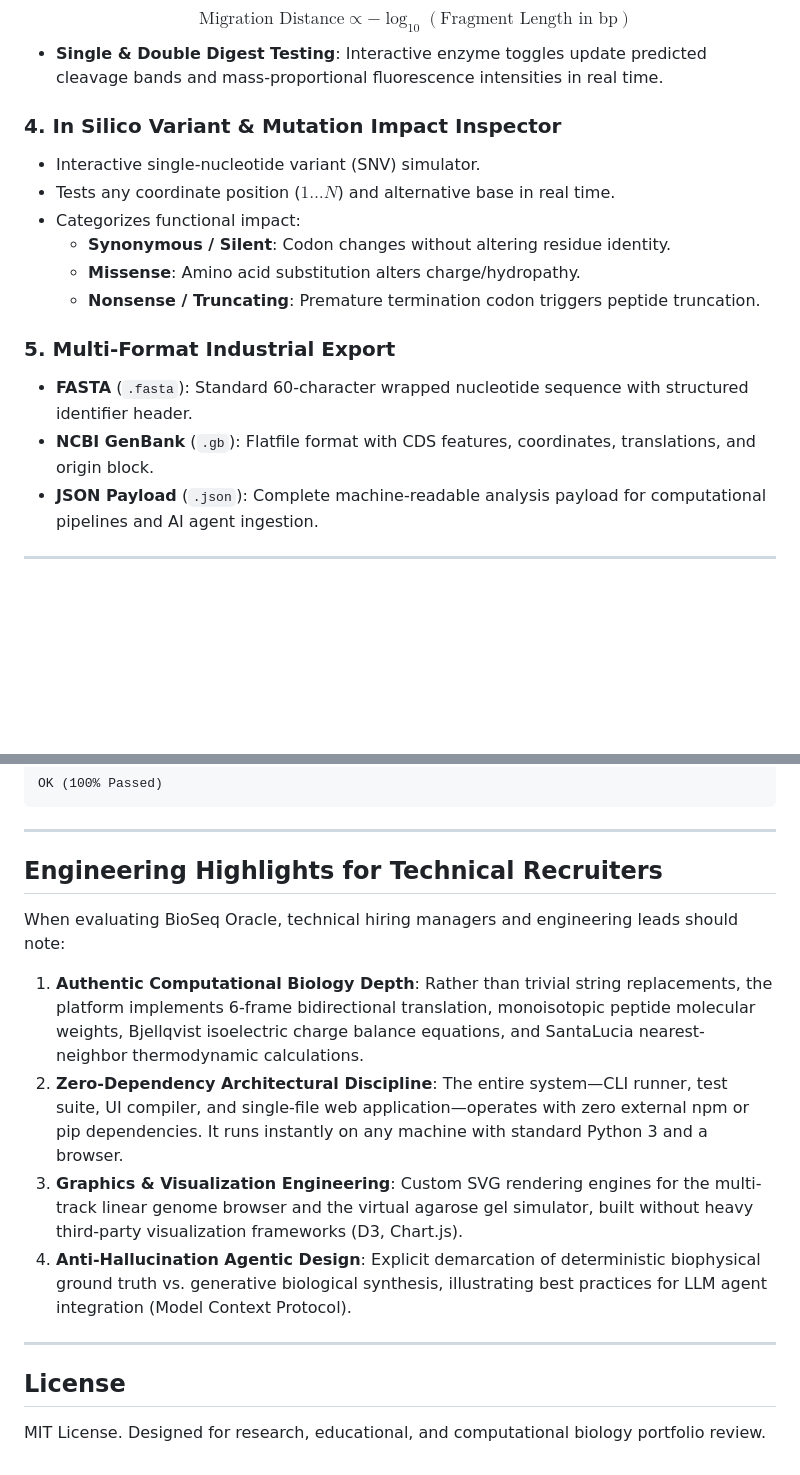
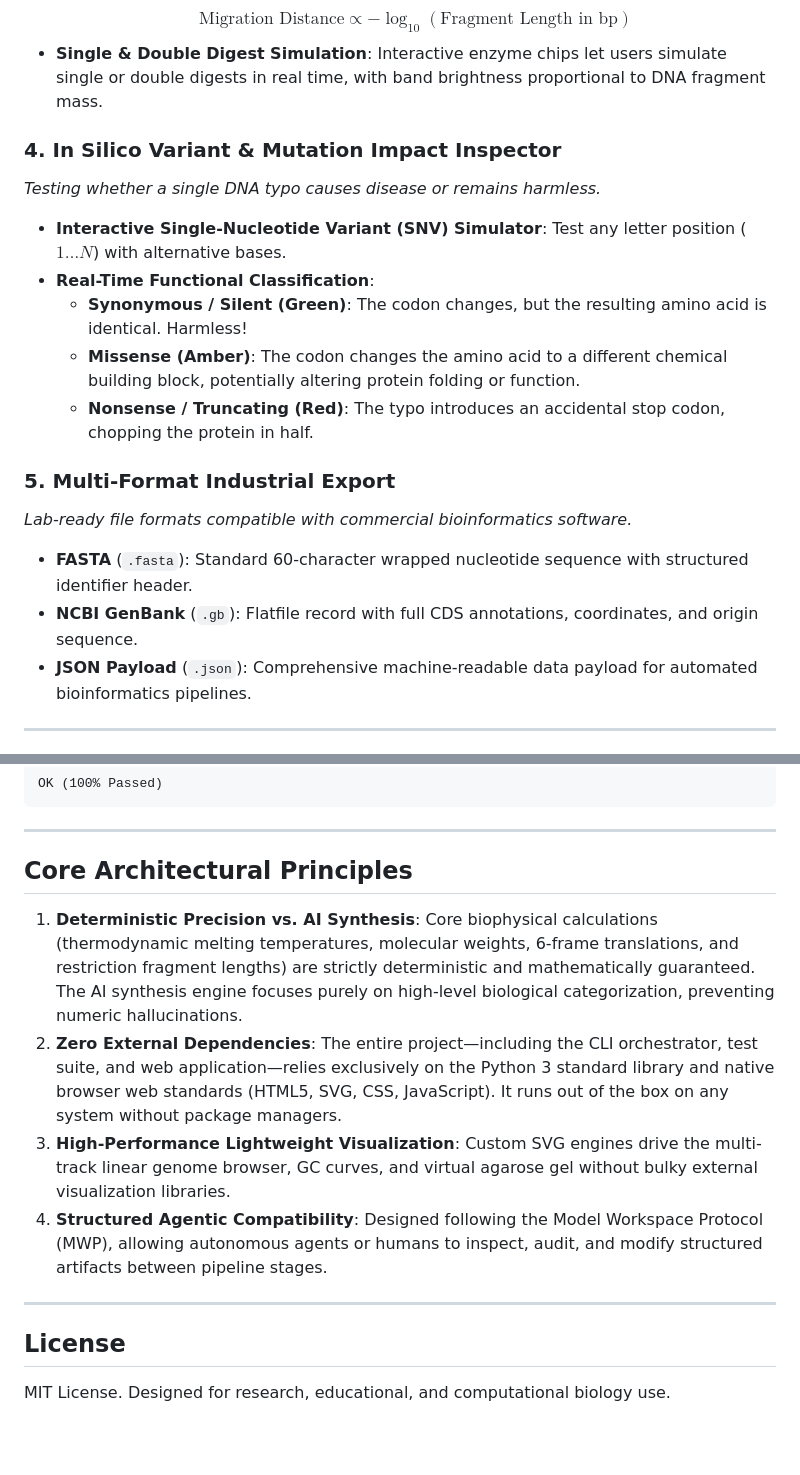
Before and after one commit to matthew-raphael/bioseq-oracle, a Markdown page: README.md, 2 parts joined by grey strips. Drawn GitHub-style; blank space fills up the shorter version.

```diff
--- a/README.md
+++ b/README.md
@@ -41,18 +54,19 @@ Built around a **5-Layer Context Architecture (Model Workspace Protocol)**, BioS
   $$\text{Migration Distance} \propto -\log_{10}(\text{Fragment Length in bp})$$
-- **Single & Double Digest Testing**: Interactive enzyme toggles update predicted cleavage bands and mass-proportional fluorescence intensities in real time.
+- **Single & Double Digest Simulation**: Interactive enzyme chips let users simulate single or double digests in real time, with band brightness proportional to DNA fragment mass.
 
 ### 4. In Silico Variant & Mutation Impact Inspector
-- Interactive single-nucleotide variant (SNV) simulator.
-- Tests any coordinate position ($1 \dots N$) and alternative base in real time.
-- Categorizes functional impact:
-  - **Synonymous / Silent**: Codon changes without altering residue identity.
-  - **Missense**: Amino acid substitution alters charge/hydropathy.
-  - **Nonsense / Truncating**: Premature termination codon triggers peptide truncation.
+*Testing whether a single DNA typo causes disease or remains harmless.*
+- **Interactive Single-Nucleotide Variant (SNV) Simulator**: Test any letter position ($1 \dots N$) with alternative bases.
+- **Real-Time Functional Classification**:
+  - **Synonymous / Silent (Green)**: The codon changes, but the resulting amino acid is identical. Harmless!
+  - **Missense (Amber)**: The codon changes the amino acid to a different chemical building block, potentially altering protein folding or function.
+  - **Nonsense / Truncating (Red)**: The typo introduces an accidental stop codon, chopping the protein in half.
 
 ### 5. Multi-Format Industrial Export
+*Lab-ready file formats compatible with commercial bioinformatics software.*
 - **FASTA** (`.fasta`): Standard 60-character wrapped nucleotide sequence with structured identifier header.
-- **NCBI GenBank** (`.gb`): Flatfile format with CDS features, coordinates, translations, and origin block.
-- **JSON Payload** (`.json`): Complete machine-readable analysis payload for computational pipelines and AI agent ingestion.
+- **NCBI GenBank** (`.gb`): Flatfile record with full CDS annotations, coordinates, and origin sequence.
+- **JSON Payload** (`.json`): Comprehensive machine-readable data payload for automated bioinformatics pipelines.
 
 ---
 
@@ -194,17 +208,15 @@ OK (100% Passed)
 
 ---
 
-## Engineering Highlights for Technical Recruiters
+## Core Architectural Principles
 
-When evaluating BioSeq Oracle, technical hiring managers and engineering leads should note:
-
-1. **Authentic Computational Biology Depth**: Rather than trivial string replacements, the platform implements 6-frame bidirectional translation, monoisotopic peptide molecular weights, Bjellqvist isoelectric charge balance equations, and SantaLucia nearest-neighbor thermodynamic calculations.
-2. **Zero-Dependency Architectural Discipline**: The entire system—CLI runner, test suite, UI compiler, and single-file web application—operates with zero external npm or pip dependencies. It runs instantly on any machine with standard Python 3 and a browser.
-3. **Graphics & Visualization Engineering**: Custom SVG rendering engines for the multi-track linear genome browser and the virtual agarose gel simulator, built without heavy third-party visualization frameworks (D3, Chart.js).
-4. **Anti-Hallucination Agentic Design**: Explicit demarcation of deterministic biophysical ground truth vs. generative biological synthesis, illustrating best practices for LLM agent integration (Model Context Protocol).
+1. **Deterministic Precision vs. AI Synthesis**: Core biophysical calculations (thermodynamic melting temperatures, molecular weights, 6-frame translations, and restriction fragment lengths) are strictly deterministic and mathematically guaranteed. The AI synthesis engine focuses purely on high-level biological categorization, preventing numeric hallucinations.
+2. **Zero External Dependencies**: The entire project—including the CLI orchestrator, test suite, and web application—relies exclusively on the Python 3 standard library and native browser web standards (HTML5, SVG, CSS, JavaScript). It runs out of the box on any system without package managers.
+3. **High-Performance Lightweight Visualization**: Custom SVG engines drive the multi-track linear genome browser, GC curves, and virtual agarose gel without bulky external visualization libraries.
+4. **Structured Agentic Compatibility**: Designed following the Model Workspace Protocol (MWP), allowing autonomous agents or humans to inspect, audit, and modify structured artifacts between pipeline stages.
 
 ---
 
 ## License
 
-MIT License. Designed for research, educational, and computational biology portfolio review.
+MIT License. Designed for research, educational, and computational biology use.
```
Also changed, not shown: other parts of README.md (+35 -22 lines).
